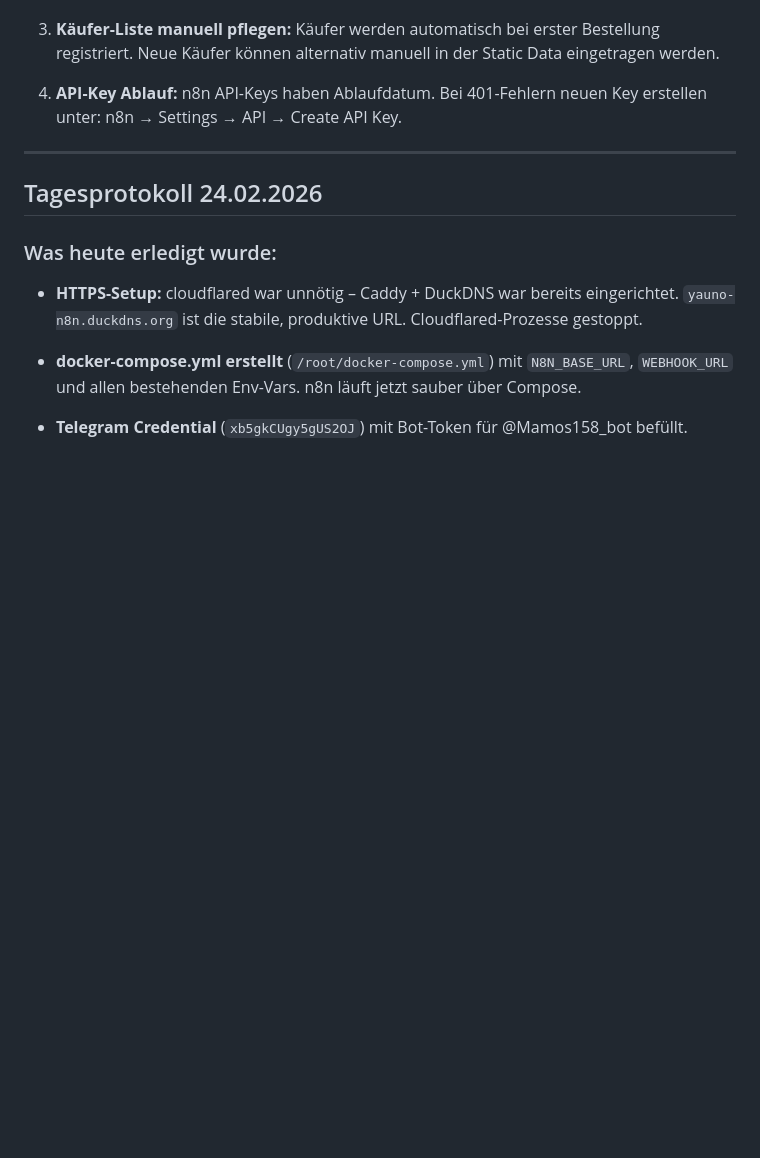
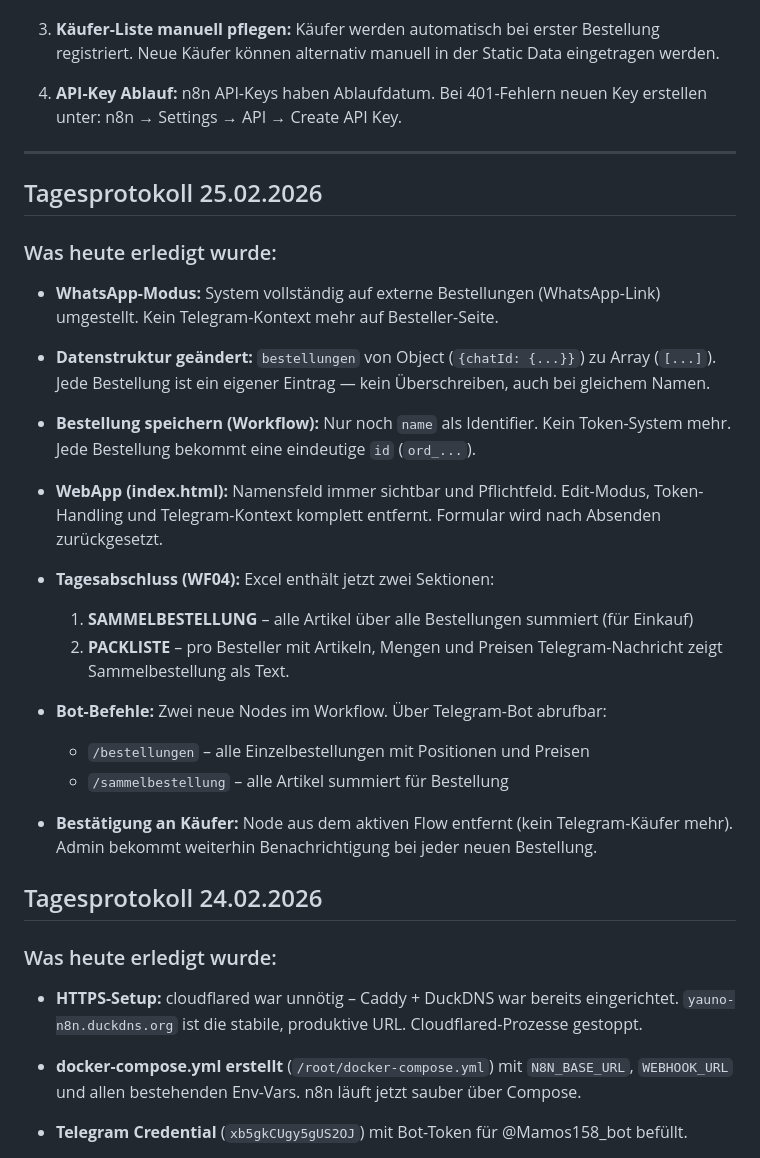
Before and after one commit to zivix123/Bestellsystem-Marcel, a Markdown page: CLAUDE.md, the part around one of its changes. GitHub-like rendering; blank space fills up the shorter version.

```diff
--- a/CLAUDE.md
+++ b/CLAUDE.md
@@ -191,6 +191,34 @@ npm test
 
 ---
 
+## Tagesprotokoll 25.02.2026
+
+### Was heute erledigt wurde:
+
+- **WhatsApp-Modus:** System vollständig auf externe Bestellungen (WhatsApp-Link) umgestellt.
+  Kein Telegram-Kontext mehr auf Besteller-Seite.
+
+- **Datenstruktur geändert:** `bestellungen` von Object (`{chatId: {...}}`) zu Array (`[...]`).
+  Jede Bestellung ist ein eigener Eintrag — kein Überschreiben, auch bei gleichem Namen.
+
+- **Bestellung speichern (Workflow):** Nur noch `name` als Identifier. Kein Token-System mehr.
+  Jede Bestellung bekommt eine eindeutige `id` (`ord_...`).
+
+- **WebApp (index.html):** Namensfeld immer sichtbar und Pflichtfeld. Edit-Modus, Token-Handling
+  und Telegram-Kontext komplett entfernt. Formular wird nach Absenden zurückgesetzt.
+
+- **Tagesabschluss (WF04):** Excel enthält jetzt zwei Sektionen:
+  1. **SAMMELBESTELLUNG** – alle Artikel über alle Bestellungen summiert (für Einkauf)
+  2. **PACKLISTE** – pro Besteller mit Artikeln, Mengen und Preisen
+  Telegram-Nachricht zeigt Sammelbestellung als Text.
+
+- **Bot-Befehle:** Zwei neue Nodes im Workflow. Über Telegram-Bot abrufbar:
+  - `/bestellungen` – alle Einzelbestellungen mit Positionen und Preisen
+  - `/sammelbestellung` – alle Artikel summiert für Bestellung
+
+- **Bestätigung an Käufer:** Node aus dem aktiven Flow entfernt (kein Telegram-Käufer mehr).
+  Admin bekommt weiterhin Benachrichtigung bei jeder neuen Bestellung.
+
 ## Tagesprotokoll 24.02.2026
 
 ### Was heute erledigt wurde:
```
Also changed, not shown: other parts of CLAUDE.md (+12 -40 lines).
